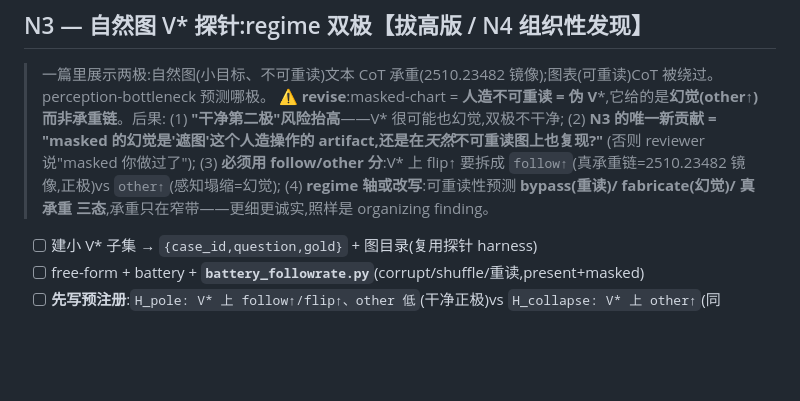
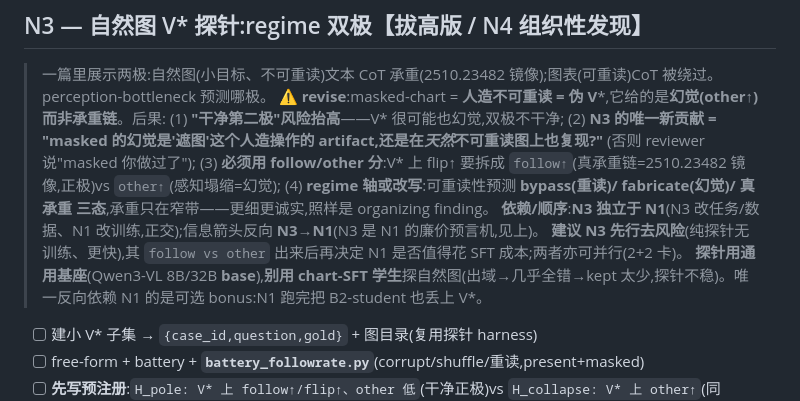
Before and after one commit to MichaelSou1/reading-not-reasoning, a Markdown page: todo/0622.md, the part around the change. Rendered like a GitHub page; blank space fills up the shorter version.

Commit message:
todo N3: add dependency/sequencing note (N3 independent of N1, run N3 first to de-risk, probe with general base not chart-SFT student)

```diff
--- a/todo/0622.md
+++ b/todo/0622.md
@@ -242,6 +242,9 @@ WU-1(扩 n,gate 全局)→ WU-2(干预套件)→ WU-5(主图)→ WU-4 ∥ WU-3(
 >     (否则 reviewer 说"masked 你做过了");
 > (3) **必须用 follow/other 分**:V* 上 flip↑ 要拆成 `follow↑`(真承重链=2510.23482 镜像,正极)vs `other↑`(感知塌缩=幻觉);
 > (4) **regime 轴或改写**:可重读性预测 **bypass(重读)/ fabricate(幻觉)/ 真承重 三态**,承重只在窄带——更细更诚实,照样是 organizing finding。
+> **依赖/顺序**:**N3 独立于 N1**(N3 改任务/数据、N1 改训练,正交);信息箭头反向 **N3→N1**(N3 是 N1 的廉价预言机,见上)。
+> **建议 N3 先行去风险**(纯探针无训练、更快),其 `follow vs other` 出来后再决定 N1 是否值得花 SFT 成本;两者亦可并行(2+2 卡)。
+> **探针用通用基座**(Qwen3-VL 8B/32B **base**),**别用 chart-SFT 学生**探自然图(出域→几乎全错→kept 太少,探针不稳)。唯一反向依赖 N1 的是可选 bonus:N1 跑完把 B2-student 也丢上 V*。
 - [ ] 建小 V* 子集 → `{case_id,question,gold}` + 图目录(复用探针 harness)
 - [ ] free-form + battery + **`battery_followrate.py`**(corrupt/shuffle/重读,present+masked)
 - [ ] **先写预注册**:`H_pole: V* 上 follow↑/flip↑、other 低`(干净正极)vs `H_collapse: V* 上 other↑`(同 masked-chart 幻觉);两向都报
```
